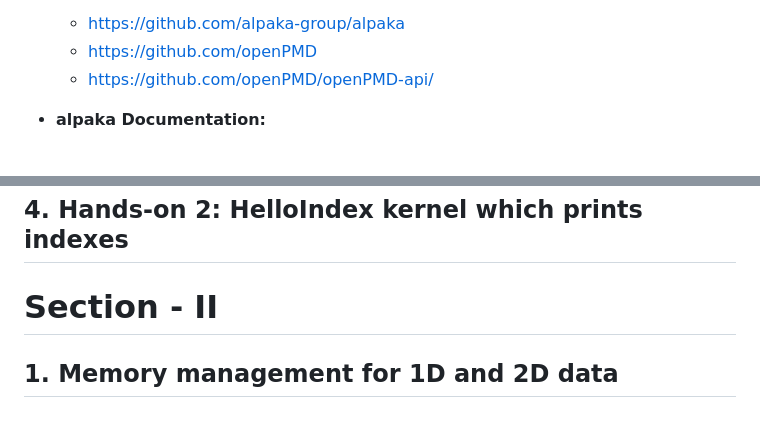
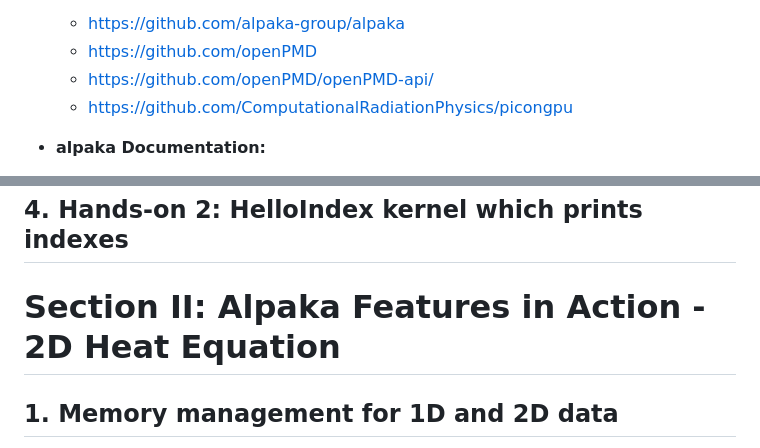
Before and after one commit to alpaka-group/alpaka-workshop-slides, a Markdown page: README.md, 2 parts joined by grey strips. Rendered like a GitHub page; blank space fills up the shorter version.

```diff
--- a/README.md
+++ b/README.md
@@ -17,6 +18,7 @@
   - [https://github.com/alpaka-group/alpaka](https://github.com/alpaka-group/alpaka)
   - [https://github.com/openPMD](https://github.com/openPMD)
   - [https://github.com/openPMD/openPMD-api/](https://github.com/openPMD/openPMD-api/)
+  - [https://github.com/ComputationalRadiationPhysics/picongpu](https://github.com/ComputationalRadiationPhysics/picongpu)
 
 - **alpaka Documentation:**
   - Main Page: [https://alpaka.readthedocs.io/en/latest/index.html](https://alpaka.readthedocs.io/en/latest/index.html)
@@ -57,7 +58,7 @@
 
 ## 4. Hands-on 2: HelloIndex kernel which prints indexes
 
-# Section - II
+# Section II: Alpaka Features in Action - 2D Heat Equation
 
 ## 1. Memory management for 1D and 2D data
 - Memory Allocation, Padding and Pitch
```
Also changed, not shown: other parts of README.md (+16 -4 lines).
